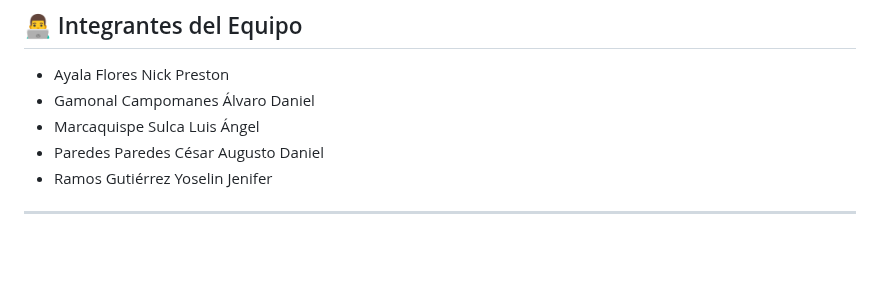
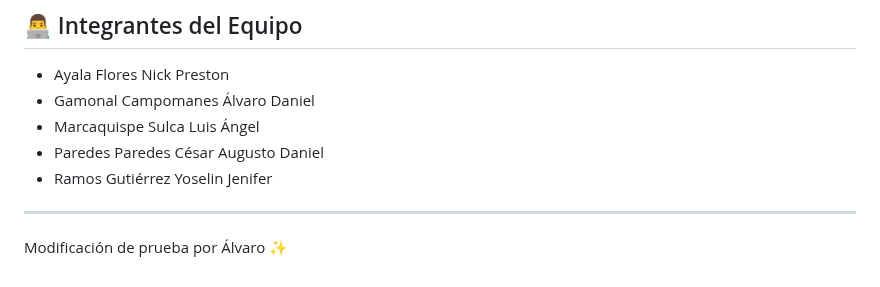
Before and after one commit to CesarAugustoDanielParedes/Alpha_Bike_IntegradorI_Proyect, a Markdown page: README.md, the part around the change. GitHub-like rendering; blank space fills up the shorter version.

Commit message:
Actualización de README desde rama alvaro

```diff
--- a/README.md
+++ b/README.md
@@ -78,3 +78,4 @@ El sistema web automatizado permitirá:
 - Ramos Gutiérrez Yoselin Jenifer
 
 ---
+Modificación de prueba por Álvaro ✨
```
